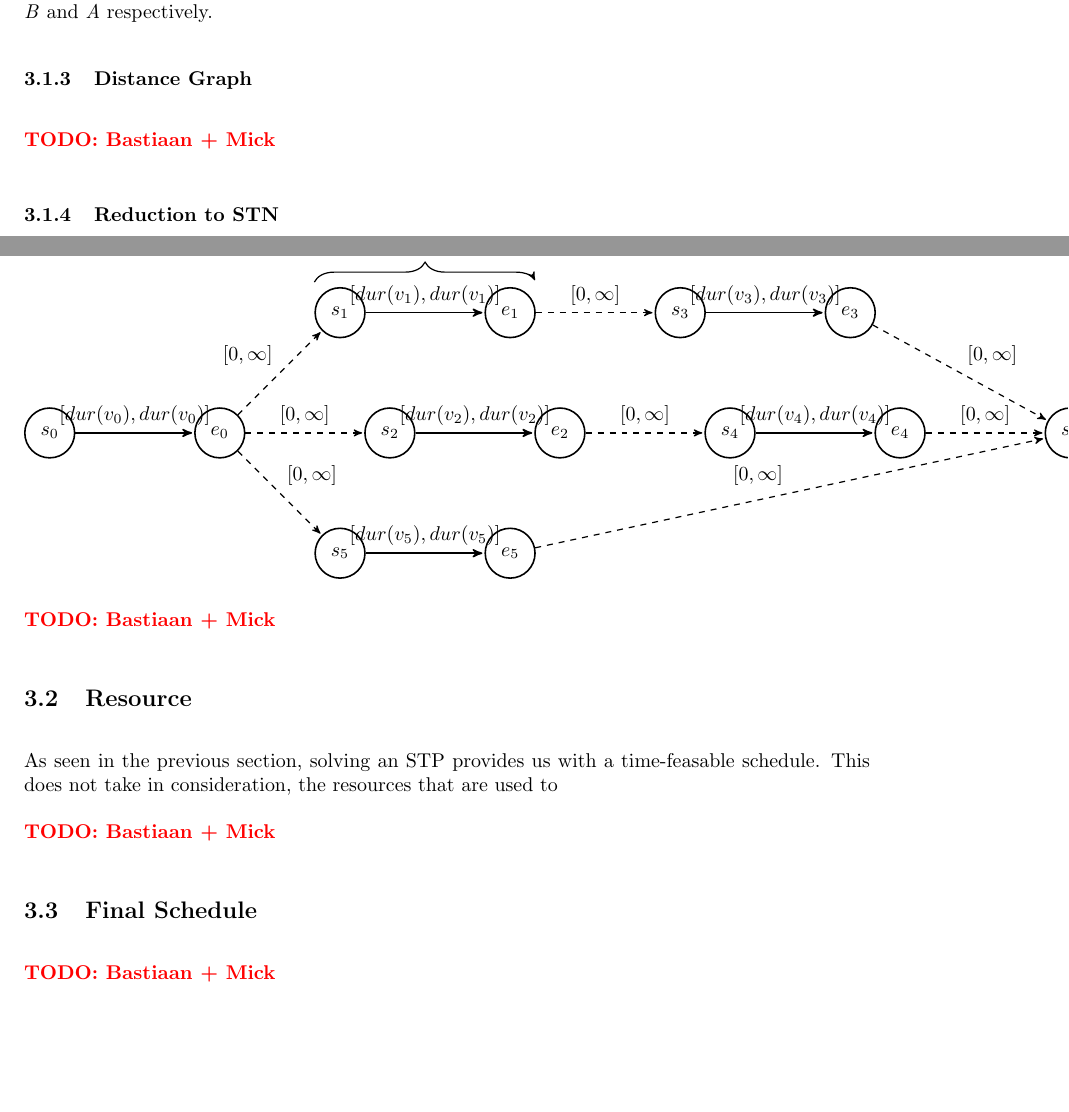
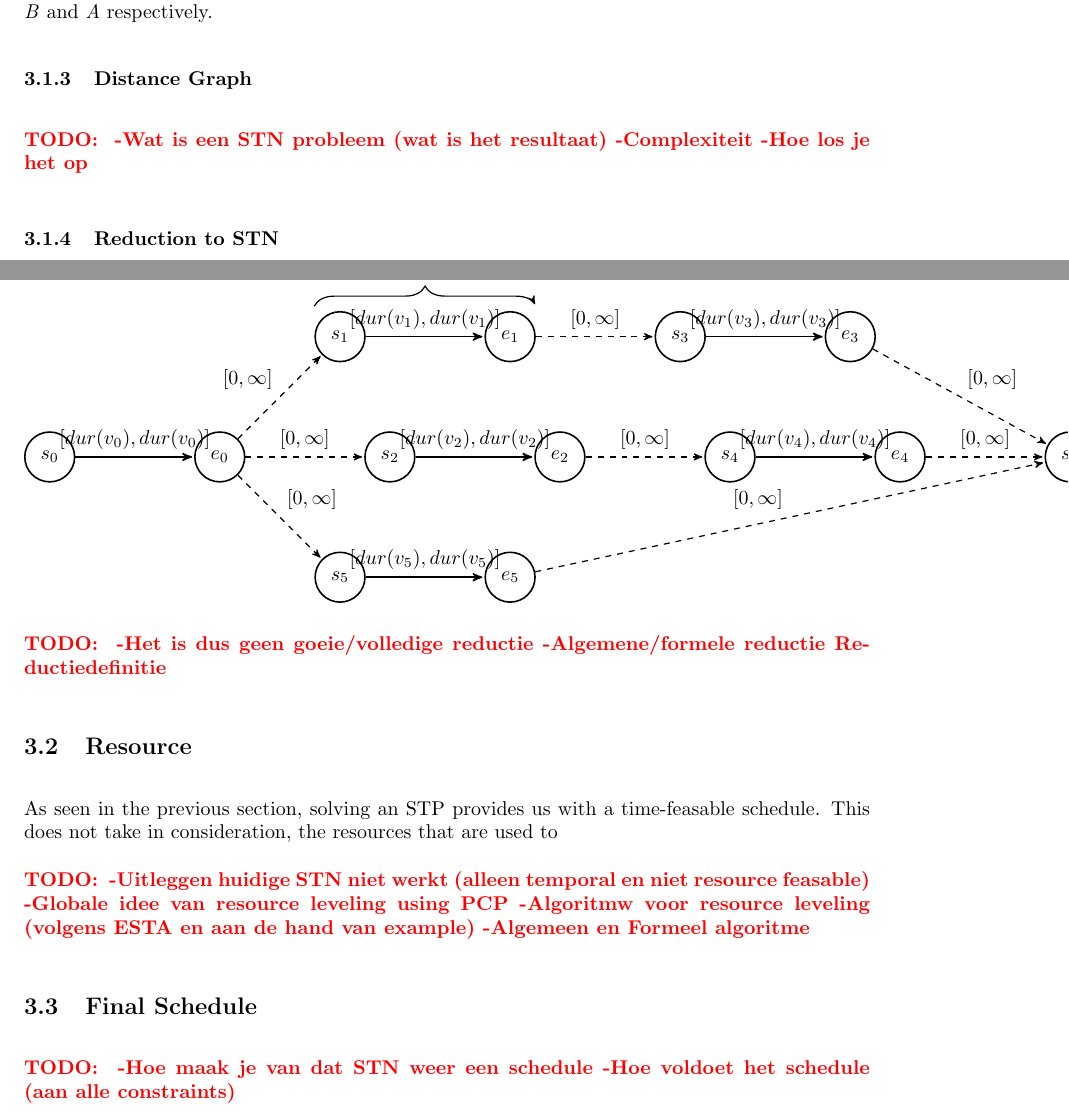
Before and after one commit to deazurain/rrcs, a LaTeX paper (rrcs_2.tex): two parts of pages 10 and 11 of 13, joined at a grey line, cut so that both start at the same text, the shorter picture padded with empty space. Compiled offline with pdfLaTeX.

Commit message:
Todootjes

```diff
--- a/rrcs_2.tex
+++ b/rrcs_2.tex
@@ -371,13 +371,11 @@ The constraint graph for this example is shown below.
 The goal of this graph is to associate each time point with a \emph{time window}, which is nothing more than an interval with a lower and an upper bound, in such a way that if each time point is associated with a value that lies within its time window, the schedule is consistent.
 
 \subsubsection{Distance Graph}
-
-
-
-\TODO{Bastiaan + Mick}
-%		-Wat is een STN probleem (wat is het resultaat)
-%		-Complexiteit
-%		-Hoe los je het op
+\TODO{
+		-Wat is een STN probleem (wat is het resultaat)
+		-Complexiteit
+		-Hoe los je het op
+}
 
 \subsubsection{Reduction to STN}
 The notion of an STN as introduced in the previous paragraph can be used to represent the temporal (time related) aspect of the original RCPSP. Let us explain the reduction according to \TODO{Example}.
@@ -442,24 +440,27 @@ Using the method outlined in this section we are able to describe Example \ref{e
         (\x1, \y3+1.2cm) -- (\x2, \y3+1.2cm) node[midway, above=10pt] {$v_1$};
 \end{tikzpicture}
 
-\TODO{Bastiaan + Mick}
-%		-Het is dus geen goeie/volledige reductie :(
-%		-Algemene/formele reductie Reductiedefinitie
+\TODO{
+		-Het is dus geen goeie/volledige reductie
+		-Algemene/formele reductie Reductiedefinitie
+	}
 
 \subsection{Resource}
 As seen in the previous section, solving an STP provides us with a time-feasable schedule. This does not take in consideration, the resources that are used to
 
-\TODO{Bastiaan + Mick}
-%		-Uitleggen huidige STN niet werkt (alleen temporal en niet resource feasable)
-%		-Globale idee van resource leveling using PCP
-%		-Algoritmw voor resource leveling (volgens ESTA en aan de hand van example)
-%		-Algemeen en Formeel algoritme
+\TODO{
+		-Uitleggen huidige STN niet werkt (alleen temporal en niet resource feasable)
+		-Globale idee van resource leveling using PCP
+		-Algoritmw voor resource leveling (volgens ESTA en aan de hand van example)
+		-Algemeen en Formeel algoritme
+		}
 
 \subsection{Final Schedule}
 
-\TODO{Bastiaan + Mick}
-%		-Hoe maak je van dat STN weer een schedule
-%		-Hoe voldoet het schedule (aan alle constraints)
+\TODO{
+		-Hoe maak je van dat STN weer een schedule
+		-Hoe voldoet het schedule (aan alle constraints)
+}
 
 \newpage
 
```
